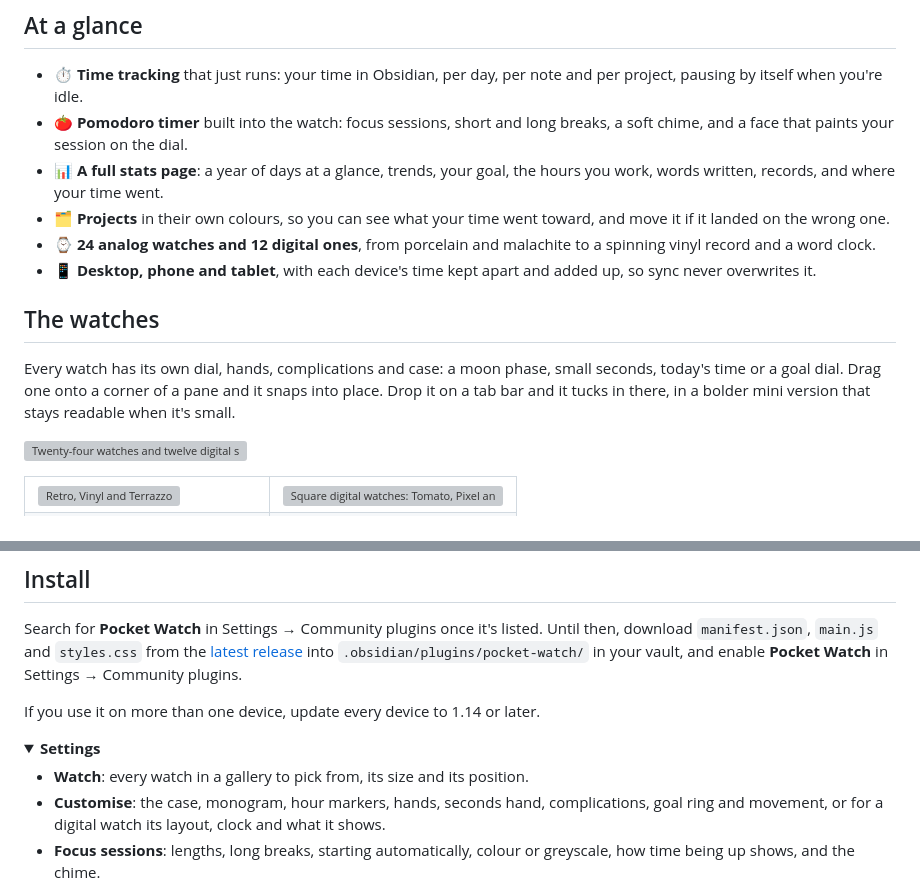
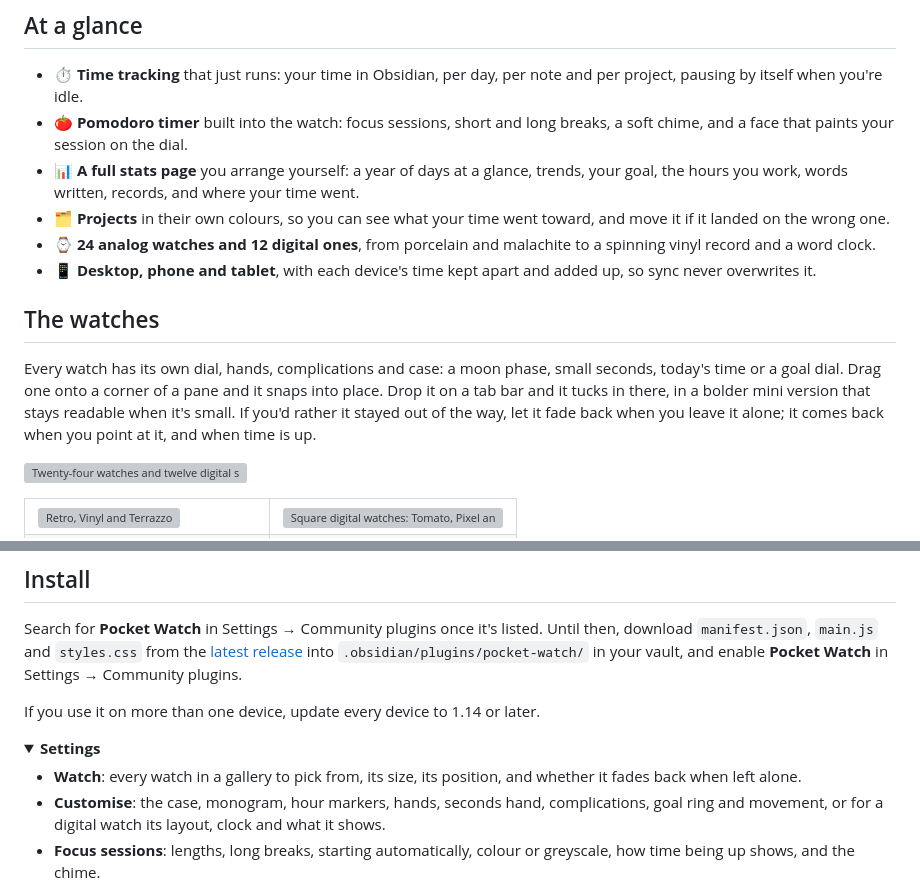
Before and after one commit to Nexziz/pocket-watch, a Markdown page: README.md, 2 parts joined by grey strips. Drawn GitHub-style; folded sections open; grey boxes are pictures that could not be loaded.

```diff
--- a/README.md
+++ b/README.md
@@ -18,14 +18,14 @@
 
 - ⏱️ **Time tracking** that just runs: your time in Obsidian, per day, per note and per project, pausing by itself when you're idle.
 - 🍅 **Pomodoro timer** built into the watch: focus sessions, short and long breaks, a soft chime, and a face that paints your session on the dial.
-- 📊 **A full stats page**: a year of days at a glance, trends, your goal, the hours you work, words written, records, and where your time went.
+- 📊 **A full stats page** you arrange yourself: a year of days at a glance, trends, your goal, the hours you work, words written, records, and where your time went.
 - 🗂️ **Projects** in their own colours, so you can see what your time went toward, and move it if it landed on the wrong one.
 - ⌚ **24 analog watches and 12 digital ones**, from porcelain and malachite to a spinning vinyl record and a word clock.
 - 📱 **Desktop, phone and tablet**, with each device's time kept apart and added up, so sync never overwrites it.
 
 ## The watches
 
-Every watch has its own dial, hands, complications and case: a moon phase, small seconds, today's time or a goal dial. Drag one onto a corner of a pane and it snaps into place. Drop it on a tab bar and it tucks in there, in a bolder mini version that stays readable when it's small.
+Every watch has its own dial, hands, complications and case: a moon phase, small seconds, today's time or a goal dial. Drag one onto a corner of a pane and it snaps into place. Drop it on a tab bar and it tucks in there, in a bolder mini version that stays readable when it's small. If you'd rather it stayed out of the way, let it fade back when you leave it alone; it comes back when you point at it, and when time is up.
 
 ![Twenty-four watches and twelve digital styles](images/make-it-yours.png)
 
@@ -81,7 +84,7 @@ If you use it on more than one device, update every device to 1.14 or later.
 <details>
 <summary><b>Settings</b></summary>
 
-- **Watch**: every watch in a gallery to pick from, its size and its position.
+- **Watch**: every watch in a gallery to pick from, its size, its position, and whether it fades back when left alone.
 - **Customise**: the case, monogram, hour markers, hands, seconds hand, complications, goal ring and movement, or for a digital watch its layout, clock and what it shows.
 - **Focus sessions**: lengths, long breaks, starting automatically, colour or greyscale, how time being up shows, and the chime.
 - **Tracking**: daily goal, idle limit, and your data.
```
Also changed, not shown: other parts of README.md (+4 -1 lines), images/phone.png (added), images/stats.png, 4 other files.
